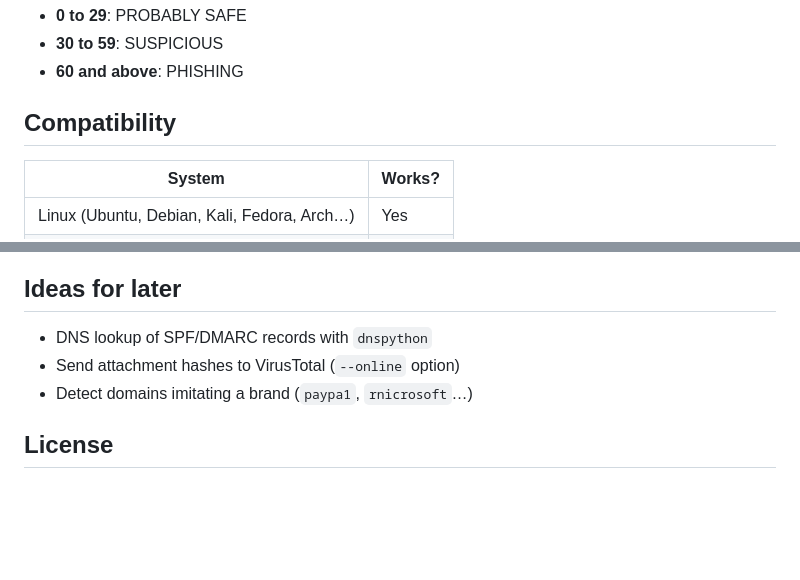
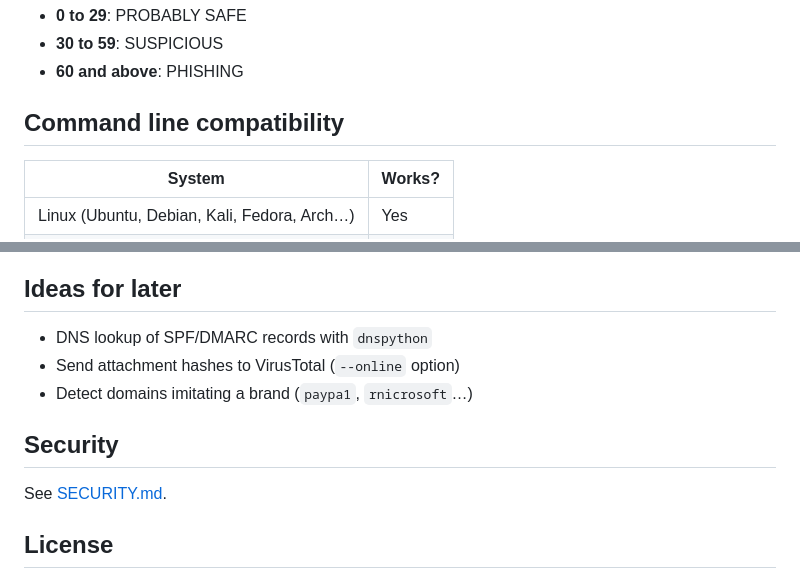
Before and after one commit to aelof1/phishlens, a Markdown page: README.md, 2 parts joined by grey strips. Rendered like a GitHub page; blank space fills up the shorter version.

```diff
--- a/README.md
+++ b/README.md
@@ -28,7 +68,7 @@ Each problem adds points. Final verdict:
 - **30 to 59**: SUSPICIOUS
 - **60 and above**: PHISHING
 
-## Compatibility
+## Command line compatibility
 
 | System | Works? |
 |---|---|
@@ -157,5 +202,9 @@ python3 -m pytest
 - Send attachment hashes to VirusTotal (`--online` option)
 - Detect domains imitating a brand (`paypa1`, `rnicrosoft`…)
 
+## Security
+
+See [SECURITY.md](SECURITY.md).
+
 ## License
 
```
Also changed, not shown: other parts of README.md (+51 -6 lines), CHANGELOG.md (added, +12 -0 lines), SECURITY.md (added, +19 -0 lines), web/README.md (+27 -28 lines), docs/desktop.png (added), docs/mobile.png (added), 2 other files.
